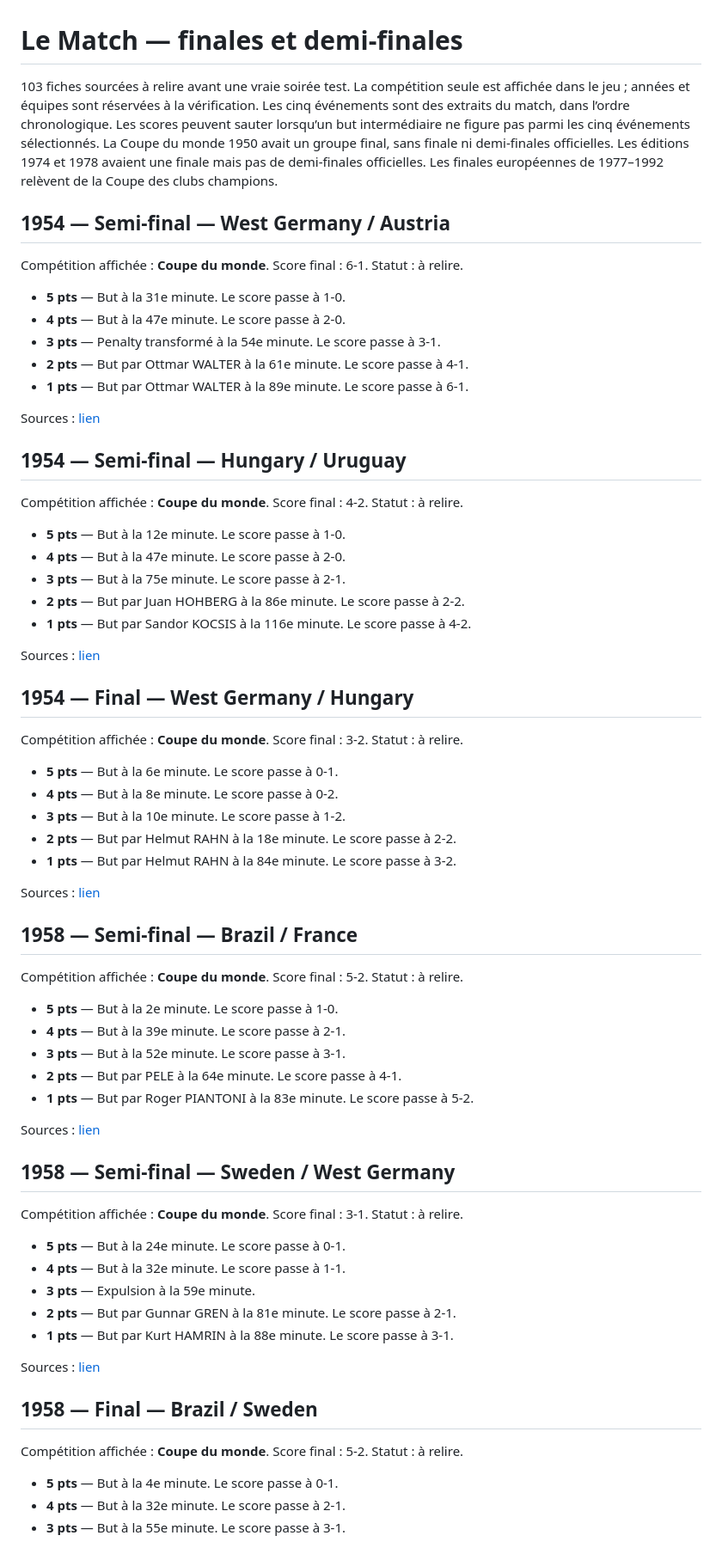
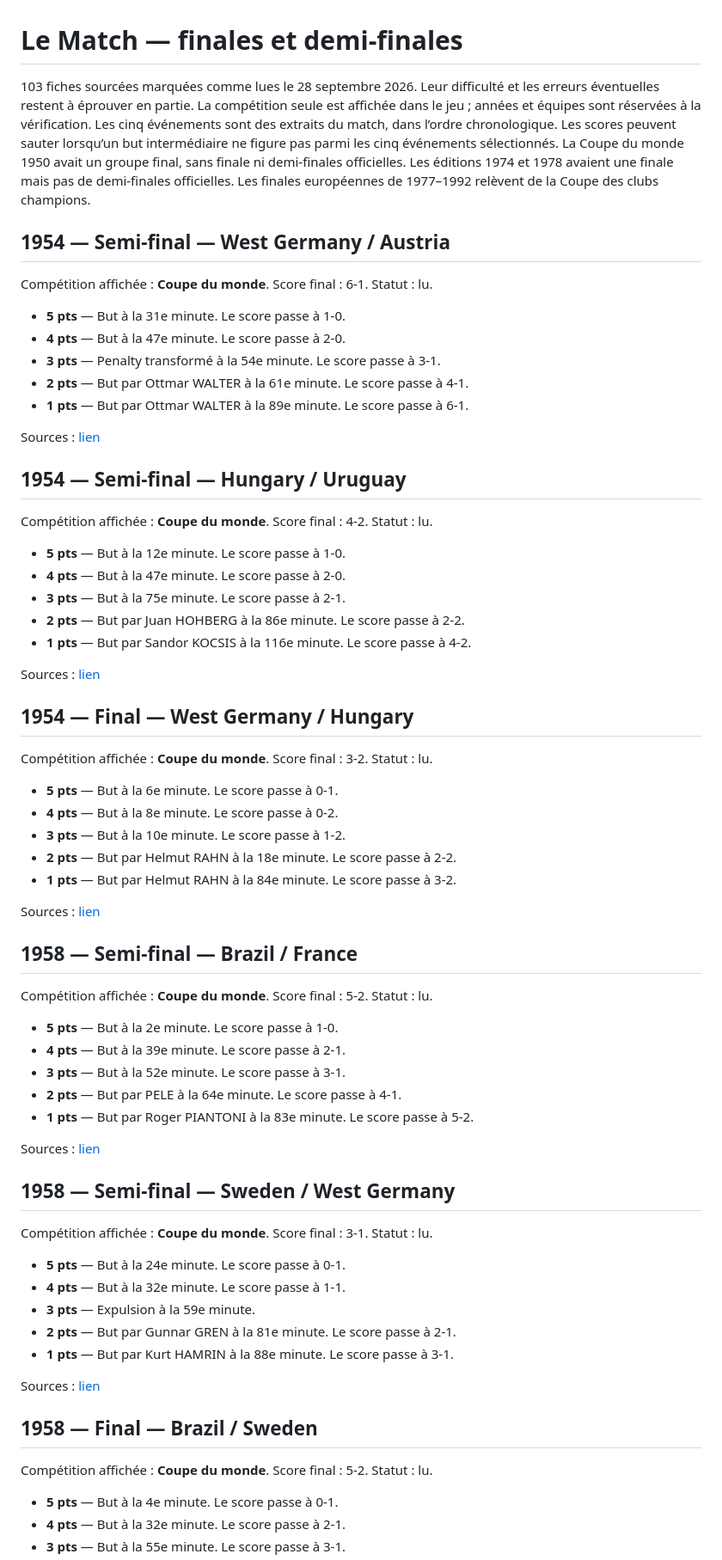
Before and after one commit to Dacloccortexa/game-project, a Markdown page: docs/LE_MATCH_CARDS_REVIEW.md, the part around one of its changes. Shown at 86% size. Rendered like a GitHub page.

Commit message:
Mettre à jour la liste de relecture Le Match

```diff
--- a/docs/LE_MATCH_CARDS_REVIEW.md
+++ b/docs/LE_MATCH_CARDS_REVIEW.md
@@ -1,11 +1,11 @@
 # Le Match — finales et demi-finales
 
-103 fiches sourcées à relire avant une vraie soirée test. La compétition seule est affichée dans le jeu ; années et équipes sont réservées à la vérification.
+103 fiches sourcées marquées comme lues le 28 septembre 2026. Leur difficulté et les erreurs éventuelles restent à éprouver en partie. La compétition seule est affichée dans le jeu ; années et équipes sont réservées à la vérification.
 Les cinq événements sont des extraits du match, dans l’ordre chronologique. Les scores peuvent sauter lorsqu’un but intermédiaire ne figure pas parmi les cinq événements sélectionnés.
 La Coupe du monde 1950 avait un groupe final, sans finale ni demi-finales officielles. Les éditions 1974 et 1978 avaient une finale mais pas de demi-finales officielles. Les finales européennes de 1977–1992 relèvent de la Coupe des clubs champions.
 
 ## 1954 — Semi-final — West Germany / Austria
-Compétition affichée : **Coupe du monde**. Score final : 6-1. Statut : à relire.
+Compétition affichée : **Coupe du monde**. Score final : 6-1. Statut : lu.
 
 - **5 pts** — But à la 31e minute. Le score passe à 1-0.
 - **4 pts** — But à la 47e minute. Le score passe à 2-0.
@@ -16,7 +16,7 @@ Compétition affichée : **Coupe du monde**. Score final : 6-1. Statut : à reli
 Sources : [lien](https://github.com/openfootball/worldcup.json/blob/master/1954/worldcup-full.json)
 
 ## 1954 — Semi-final — Hungary / Uruguay
-Compétition affichée : **Coupe du monde**. Score final : 4-2. Statut : à relire.
+Compétition affichée : **Coupe du monde**. Score final : 4-2. Statut : lu.
 
 - **5 pts** — But à la 12e minute. Le score passe à 1-0.
 - **4 pts** — But à la 47e minute. Le score passe à 2-0.
@@ -27,7 +27,7 @@ Compétition affichée : **Coupe du monde**. Score final : 4-2. Statut : à reli
 Sources : [lien](https://github.com/openfootball/worldcup.json/blob/master/1954/worldcup-full.json)
 
 ## 1954 — Final — West Germany / Hungary
-Compétition affichée : **Coupe du monde**. Score final : 3-2. Statut : à relire.
+Compétition affichée : **Coupe du monde**. Score final : 3-2. Statut : lu.
 
 - **5 pts** — But à la 6e minute. Le score passe à 0-1.
 - **4 pts** — But à la 8e minute. Le score passe à 0-2.
@@ -38,7 +38,7 @@ Compétition affichée : **Coupe du monde**. Score final : 3-2. Statut : à reli
 Sources : [lien](https://github.com/openfootball/worldcup.json/blob/master/1954/worldcup-full.json)
 
 ## 1958 — Semi-final — Brazil / France
-Compétition affichée : **Coupe du monde**. Score final : 5-2. Statut : à relire.
+Compétition affichée : **Coupe du monde**. Score final : 5-2. Statut : lu.
 
 - **5 pts** — But à la 2e minute. Le score passe à 1-0.
 - **4 pts** — But à la 39e minute. Le score passe à 2-1.
@@ -49,7 +49,7 @@ Compétition affichée : **Coupe du monde**. Score final : 5-2. Statut : à reli
 Sources : [lien](https://github.com/openfootball/worldcup.json/blob/master/1958/worldcup-full.json)
 
 ## 1958 — Semi-final — Sweden / West Germany
-Compétition affichée : **Coupe du monde**. Score final : 3-1. Statut : à relire.
+Compétition affichée : **Coupe du monde**. Score final : 3-1. Statut : lu.
 
 - **5 pts** — But à la 24e minute. Le score passe à 0-1.
 - **4 pts** — But à la 32e minute. Le score passe à 1-1.
@@ -60,7 +60,7 @@ Compétition affichée : **Coupe du monde**. Score final : 3-1. Statut : à reli
 Sources : [lien](https://github.com/openfootball/worldcup.json/blob/master/1958/worldcup-full.json)
 
 ## 1958 — Final — Brazil / Sweden
-Compétition affichée : **Coupe du monde**. Score final : 5-2. Statut : à relire.
+Compétition affichée : **Coupe du monde**. Score final : 5-2. Statut : lu.
 
 - **5 pts** — But à la 4e minute. Le score passe à 0-1.
 - **4 pts** — But à la 32e minute. Le score passe à 2-1.
```
Also changed, not shown: other parts of docs/LE_MATCH_CARDS_REVIEW.md (+97 -97 lines).
